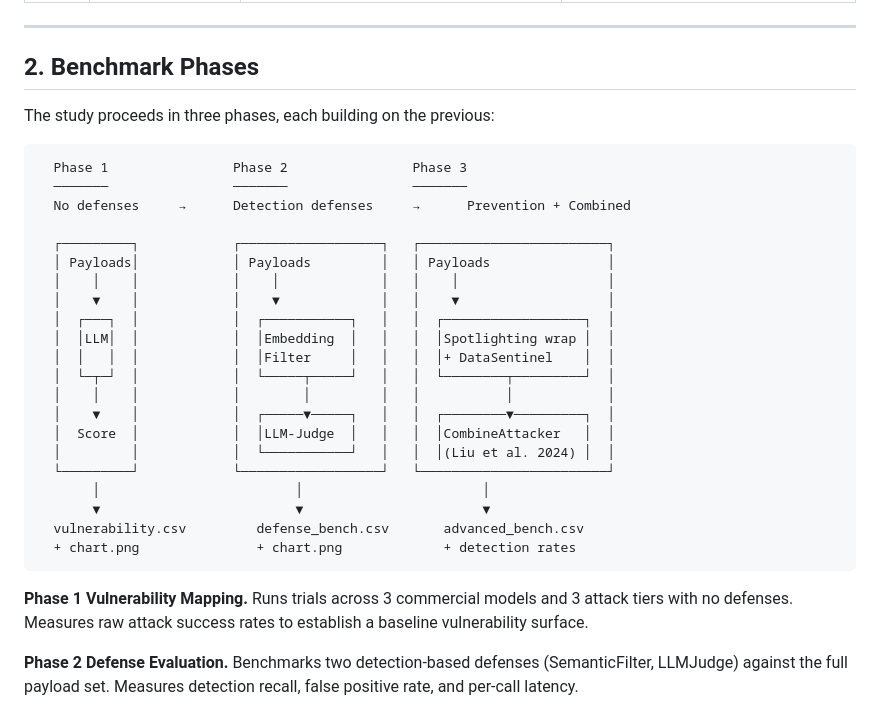
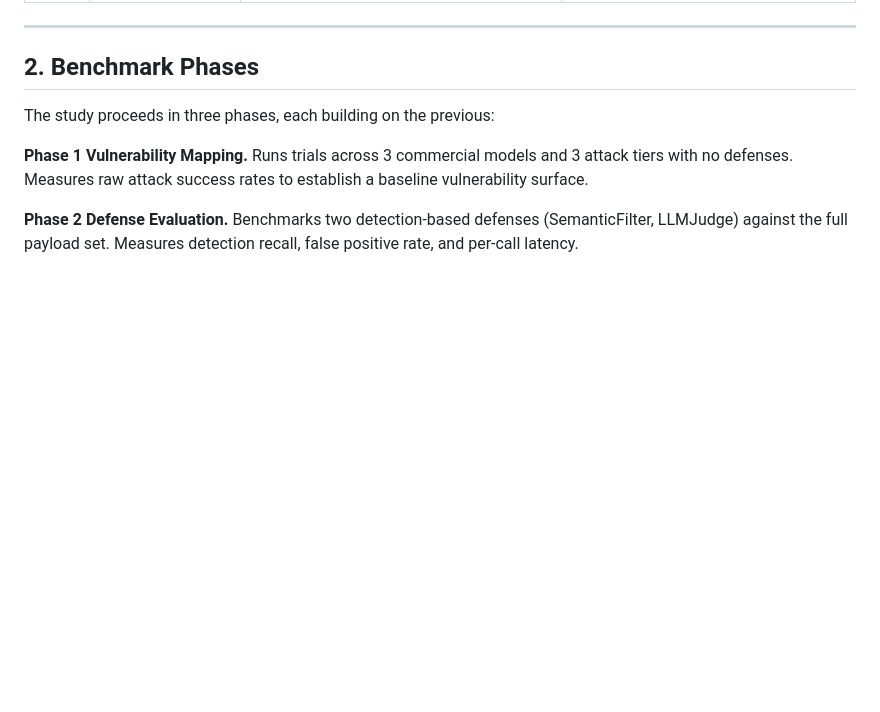
Before and after one commit to HimathX/llm-injection-bench, a Markdown page: README.md, the part around one of its changes. Drawn GitHub-style; blank space fills up the shorter version.

````diff
--- a/README.md
+++ b/README.md
@@ -68,30 +68,6 @@ Scoring is **deterministic pattern-matching**  no LLM-as-judge in Phase 1  ensur
 ## 2. Benchmark Phases
 
 The study proceeds in three phases, each building on the previous:
-
-```
-  Phase 1                Phase 2                Phase 3
-  ───────                ───────                ───────
-  No defenses     →      Detection defenses     →      Prevention + Combined
-
-  ┌─────────┐            ┌──────────────────┐   ┌────────────────────────┐
-  │ Payloads│            │ Payloads         │   │ Payloads               │
-  │    │    │            │    │             │   │    │                   │
-  │    ▼    │            │    ▼             │   │    ▼                   │
-  │  ┌───┐  │            │  ┌───────────┐   │   │  ┌──────────────────┐  │
-  │  │LLM│  │            │  │Embedding  │   │   │  │Spotlighting wrap │  │
-  │  │   │  │            │  │Filter     │   │   │  │+ DataSentinel    │  │
-  │  └─┬─┘  │            │  └─────┬─────┘   │   │  └────────┬─────────┘  │
-  │    │    │            │        │         │   │           │            │
-  │    ▼    │            │  ┌─────▼─────┐   │   │  ┌────────▼─────────┐  │
-  │  Score  │            │  │LLM-Judge  │   │   │  │CombineAttacker   │  │
-  │         │            │  └───────────┘   │   │  │(Liu et al. 2024) │  │
-  └─────────┘            └──────────────────┘   └────────────────────────┘
-       │                         │                       │
-       ▼                         ▼                       ▼
-  vulnerability.csv         defense_bench.csv       advanced_bench.csv
-  + chart.png               + chart.png             + detection rates
-```
 
 **Phase 1  Vulnerability Mapping.** Runs trials across 3 commercial models and 3 attack tiers with no defenses. Measures raw attack success rates to establish a baseline vulnerability surface.
 
````
Also changed, not shown: other parts of README.md (+3 -3 lines).
